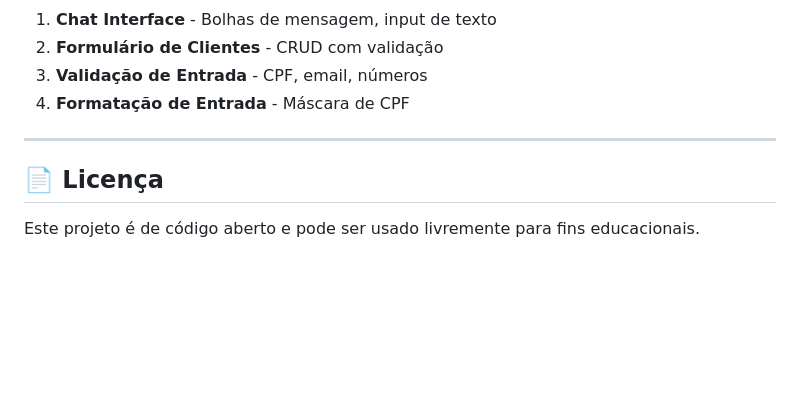
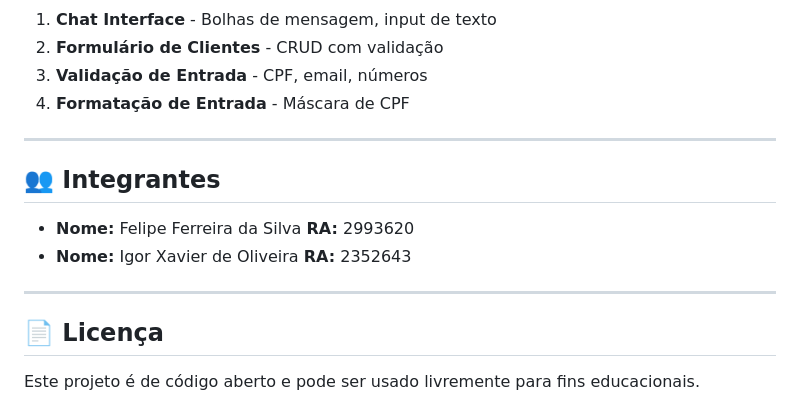
Before and after one commit to fehferreira/chatop-flask, a Markdown page: README.md, the part around the change. Rendered like a GitHub page; blank space fills up the shorter version.

Commit message:
docs: add project members with names and RA in README (#4)

```diff
--- a/README.md
+++ b/README.md
@@ -368,6 +368,15 @@ CREATE TABLE chat_messages (
 
 ---
 
+## 👥 Integrantes
+
+- **Nome:** Felipe Ferreira da Silva
+    **RA:** 2993620
+- **Nome:** Igor Xavier de Oliveira
+    **RA:** 2352643
+
+---
+
 ## 📄 Licença
 
 Este projeto é de código aberto e pode ser usado livremente para fins educacionais.
```
